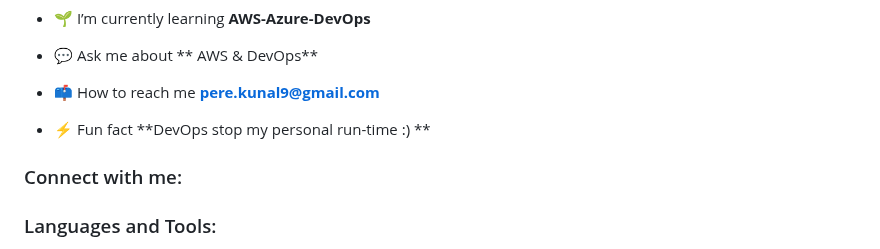
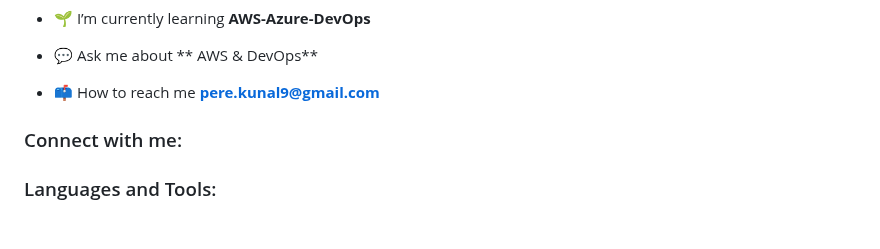
Before and after one commit to Kunal-Pere/Kunal-Pere, a Markdown page: README.md, the part around the change. Drawn GitHub-style; blank space fills up the shorter version.

```diff
--- a/README.md
+++ b/README.md
@@ -15,7 +15,6 @@
 
 - 📫 How to reach me **pere.kunal9@gmail.com**
 
-- ⚡ Fun fact **DevOps stop my personal run-time :) **
 
 <h3 align="left">Connect with me:</h3>
 <p align="left">
```
